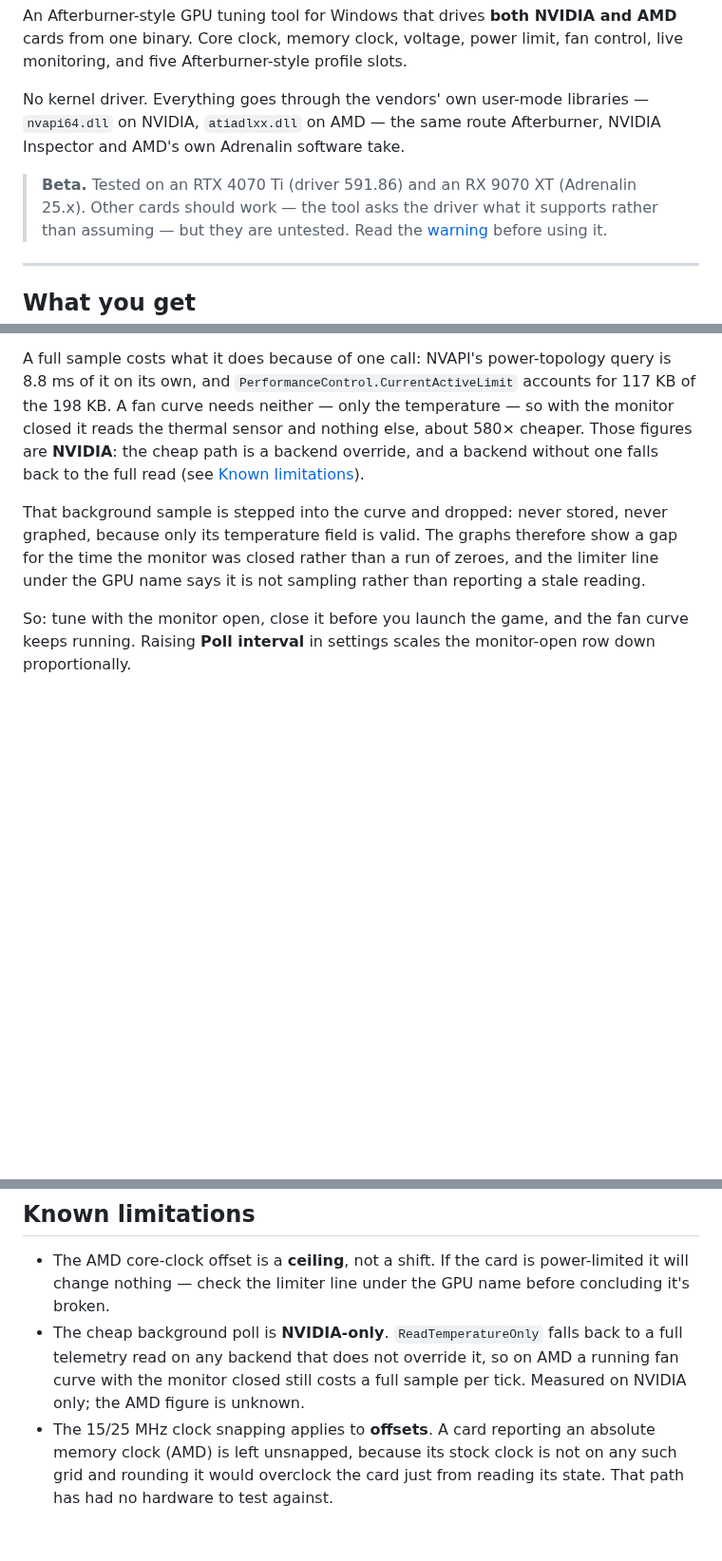
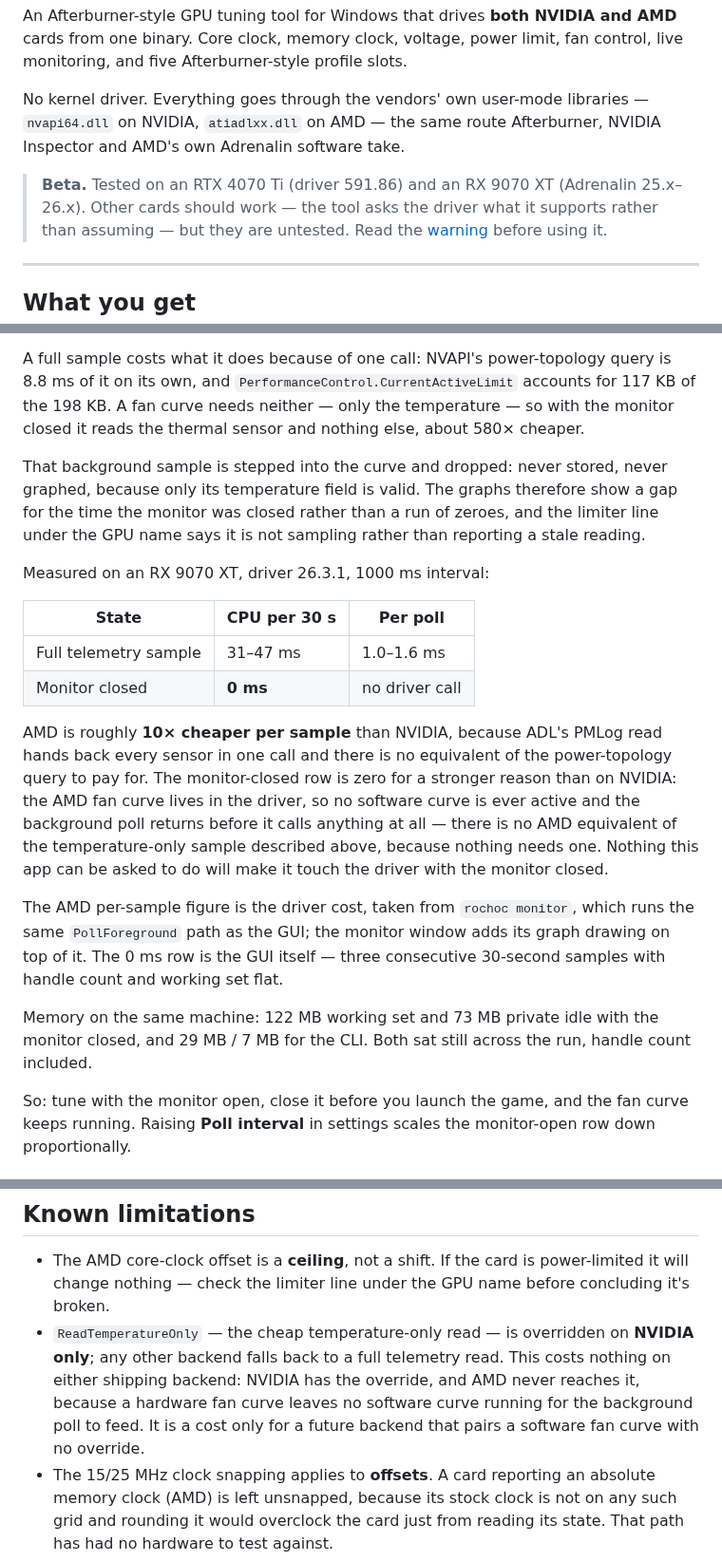
Before and after one commit to RochStudio/Roch-GPU, a Markdown page: README.md, 3 parts joined by grey strips. Shown at 95% size. Drawn GitHub-style; blank space fills up the shorter version.

```diff
--- a/README.md
+++ b/README.md
@@ -10,7 +12,7 @@ No kernel driver. Everything goes through the vendors' own user-mode libraries
 NVIDIA, `atiadlxx.dll` on AMD — the same route Afterburner, NVIDIA Inspector and AMD's own Adrenalin
 software take.
 
-> **Beta.** Tested on an RTX 4070 Ti (driver 591.86) and an RX 9070 XT (Adrenalin 25.x). Other cards
+> **Beta.** Tested on an RTX 4070 Ti (driver 591.86) and an RX 9070 XT (Adrenalin 25.x–26.x). Other cards
 > should work — the tool asks the driver what it supports rather than assuming — but they are
 > untested. Read the [warning](#a-word-of-warning) before using it.
 
@@ -253,13 +255,33 @@ monitor session is the GC holding on to segments it has not returned to the OS y
 A full sample costs what it does because of one call: NVAPI's power-topology query is 8.8 ms of it on
 its own, and `PerformanceControl.CurrentActiveLimit` accounts for 117 KB of the 198 KB. A fan curve
 needs neither — only the temperature — so with the monitor closed it reads the thermal sensor and
-nothing else, about 580× cheaper. Those figures are **NVIDIA**: the cheap path is a backend override,
-and a backend without one falls back to the full read (see [Known limitations](#known-limitations)).
+nothing else, about 580× cheaper.
 
 That background sample is stepped into the curve and dropped: never stored, never graphed, because
 only its temperature field is valid. The graphs therefore show a gap for the time the monitor was
 closed rather than a run of zeroes, and the limiter line under the GPU name says it is not sampling
 rather than reporting a stale reading.
+
+Measured on an RX 9070 XT, driver 26.3.1, 1000 ms interval:
+
+| State | CPU per 30 s | Per poll |
+|---|---|---|
+| Full telemetry sample | 31–47 ms | 1.0–1.6 ms |
+| Monitor closed | **0 ms** | no driver call |
+
+AMD is roughly **10× cheaper per sample** than NVIDIA, because ADL's PMLog read hands back every
+sensor in one call and there is no equivalent of the power-topology query to pay for. The
+monitor-closed row is zero for a stronger reason than on NVIDIA: the AMD fan curve lives in the
+driver, so no software curve is ever active and the background poll returns before it calls anything
+at all — there is no AMD equivalent of the temperature-only sample described above, because nothing
+needs one. Nothing this app can be asked to do will make it touch the driver with the monitor closed.
+
+The AMD per-sample figure is the driver cost, taken from `rochoc monitor`, which runs the same
+`PollForeground` path as the GUI; the monitor window adds its graph drawing on top of it. The 0 ms row
+is the GUI itself — three consecutive 30-second samples with handle count and working set flat.
+
+Memory on the same machine: 122 MB working set and 73 MB private idle with the monitor closed, and
+29 MB / 7 MB for the CLI. Both sat still across the run, handle count included.
 
 So: tune with the monitor open, close it before you launch the game, and the fan curve keeps running.
 Raising **Poll interval** in settings scales the monitor-open row down proportionally.
@@ -334,9 +357,11 @@ GUI alone into `gui-build.log`, and `DIAG.bat` self-elevates and dumps `rochoc-d
 
 - The AMD core-clock offset is a **ceiling**, not a shift. If the card is power-limited it will
   change nothing — check the limiter line under the GPU name before concluding it's broken.
-- The cheap background poll is **NVIDIA-only**. `ReadTemperatureOnly` falls back to a full telemetry
-  read on any backend that does not override it, so on AMD a running fan curve with the monitor
-  closed still costs a full sample per tick. Measured on NVIDIA only; the AMD figure is unknown.
+- `ReadTemperatureOnly` — the cheap temperature-only read — is overridden on **NVIDIA only**; any other
+  backend falls back to a full telemetry read. This costs nothing on either shipping backend: NVIDIA
+  has the override, and AMD never reaches it, because a hardware fan curve leaves no software curve
+  running for the background poll to feed. It is a cost only for a future backend that pairs a
+  software fan curve with no override.
 - The 15/25 MHz clock snapping applies to **offsets**. A card reporting an absolute memory clock
   (AMD) is left unsnapped, because its stock clock is not on any such grid and rounding it would
   overclock the card just from reading its state. That path has had no hardware to test against.
```
Also changed, not shown: other parts of README.md (+3 -0 lines), assets/icon.png (added), 10 other files.
